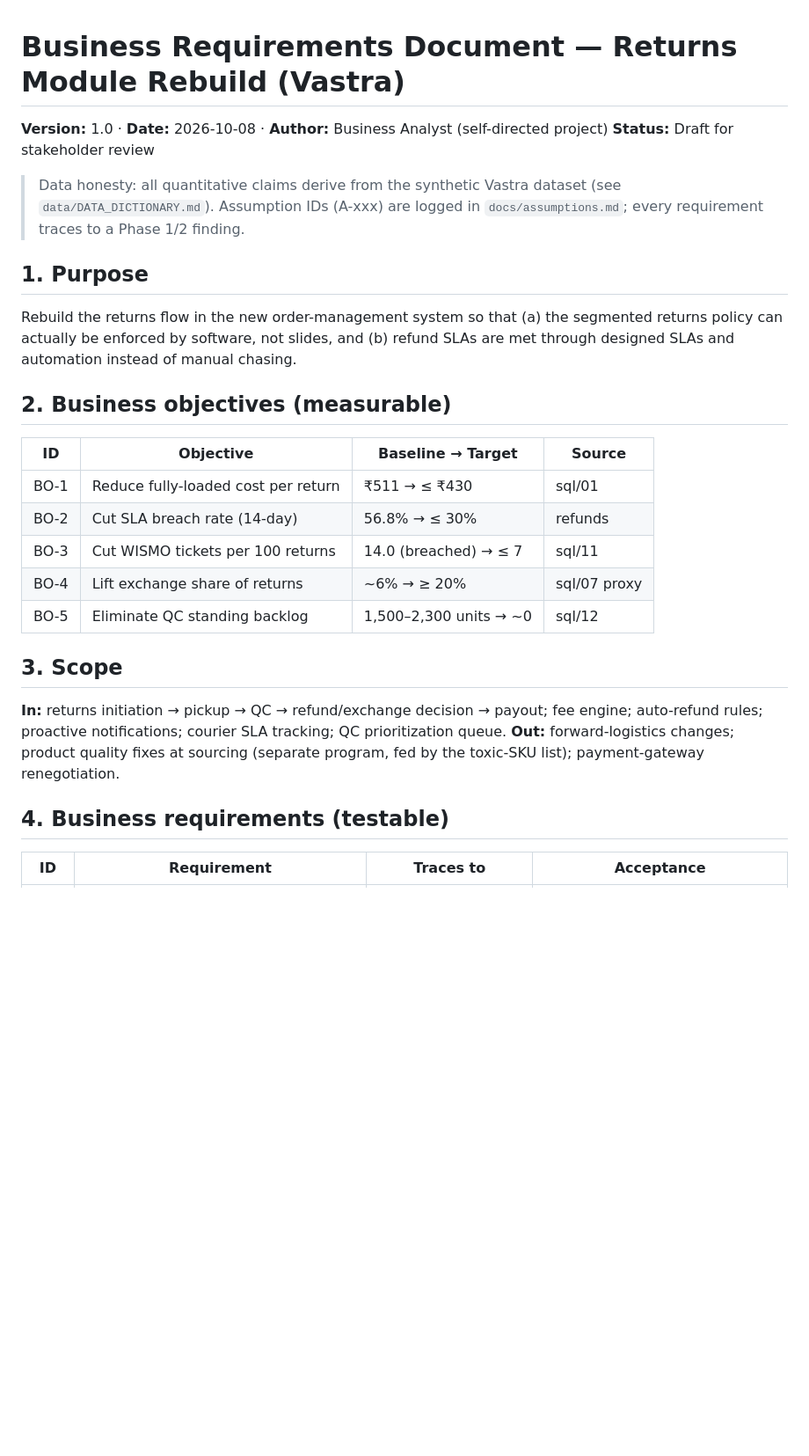
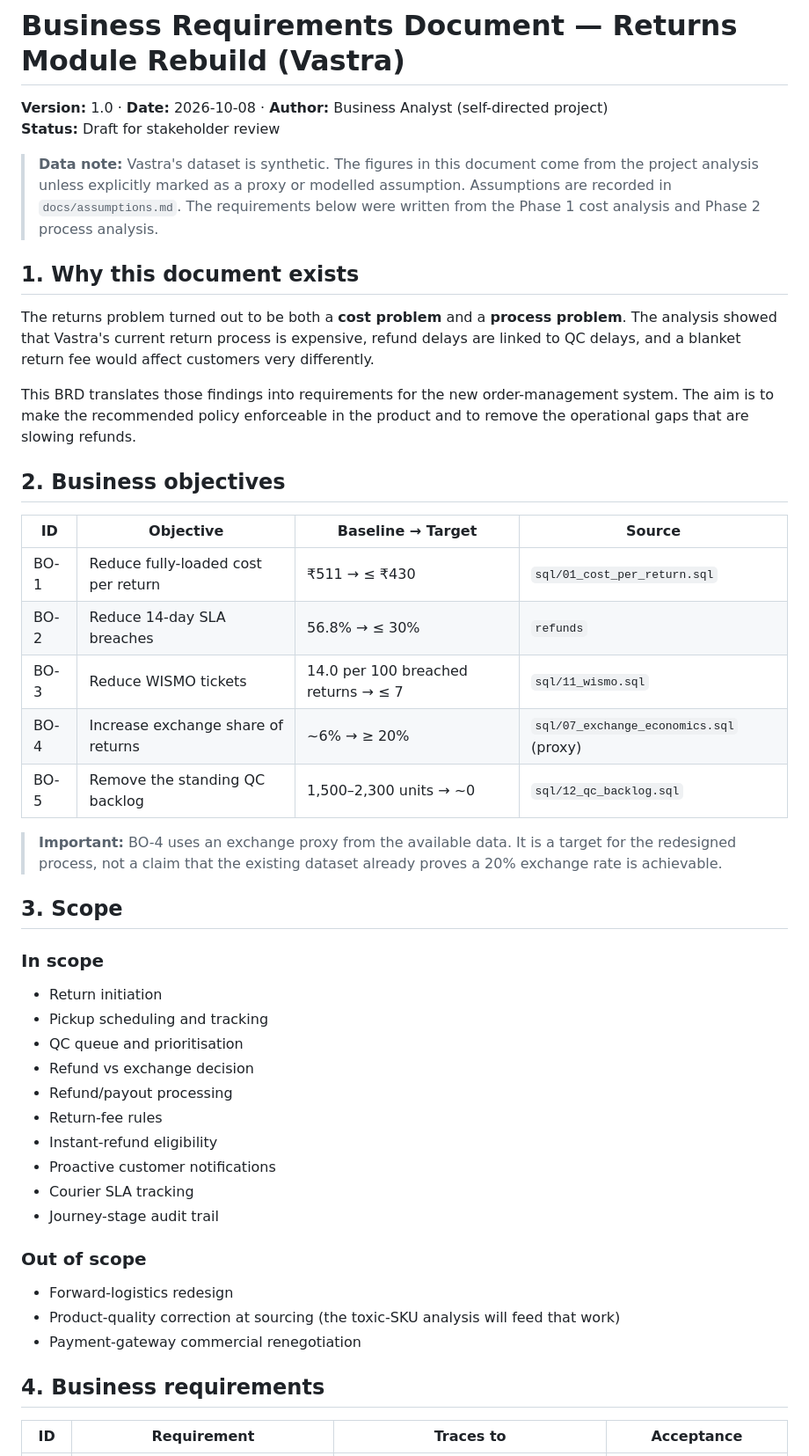
Before and after one commit to rshashank20/vastra-returns-fix, a Markdown page: docs/BRD_v1.0.md, the part around one of its changes. Shown at 88% size. Drawn GitHub-style; blank space fills up the shorter version.

```diff
--- a/docs/BRD_v1.0.md
+++ b/docs/BRD_v1.0.md
@@ -2,32 +2,57 @@
 **Version:** 1.0 · **Date:** 2026-10-08 · **Author:** Business Analyst (self-directed project)
 **Status:** Draft for stakeholder review
 
-> Data honesty: all quantitative claims derive from the synthetic Vastra dataset
-> (see `data/DATA_DICTIONARY.md`). Assumption IDs (A-xxx) are logged in
-> `docs/assumptions.md`; every requirement traces to a Phase 1/2 finding.
+> **Data note:** Vastra's dataset is synthetic. The figures in this document come from
+> the project analysis unless explicitly marked as a proxy or modelled assumption.
+> Assumptions are recorded in `docs/assumptions.md`. The requirements below were
+> written from the Phase 1 cost analysis and Phase 2 process analysis.
 
-## 1. Purpose
-Rebuild the returns flow in the new order-management system so that (a) the
-segmented returns policy can actually be enforced by software, not slides, and
-(b) refund SLAs are met through designed SLAs and automation instead of
-manual chasing.
+## 1. Why this document exists
 
-## 2. Business objectives (measurable)
+The returns problem turned out to be both a **cost problem** and a **process problem**.
+The analysis showed that Vastra's current return process is expensive, refund delays are
+linked to QC delays, and a blanket return fee would affect customers very differently.
+
+This BRD translates those findings into requirements for the new order-management
+system. The aim is to make the recommended policy enforceable in the product and to
+remove the operational gaps that are slowing refunds.
+
+## 2. Business objectives
+
 | ID | Objective | Baseline → Target | Source |
 |----|-----------|-------------------|--------|
-| BO-1 | Reduce fully-loaded cost per return | ₹511 → ≤ ₹430 | sql/01 |
-| BO-2 | Cut SLA breach rate (14-day) | 56.8% → ≤ 30% | refunds |
-| BO-3 | Cut WISMO tickets per 100 returns | 14.0 (breached) → ≤ 7 | sql/11 |
-| BO-4 | Lift exchange share of returns | ~6% → ≥ 20% | sql/07 proxy |
-| BO-5 | Eliminate QC standing backlog | 1,500–2,300 units → ~0 | sql/12 |
+| BO-1 | Reduce fully-loaded cost per return | ₹511 → ≤ ₹430 | `sql/01_cost_per_return.sql` |
+| BO-2 | Reduce 14-day SLA breaches | 56.8% → ≤ 30% | `refunds` |
+| BO-3 | Reduce WISMO tickets | 14.0 per 100 breached returns → ≤ 7 | `sql/11_wismo.sql` |
+| BO-4 | Increase exchange share of returns | ~6% → ≥ 20% | `sql/07_exchange_economics.sql` (proxy) |
+| BO-5 | Remove the standing QC backlog | 1,500–2,300 units → ~0 | `sql/12_qc_backlog.sql` |
+
+> **Important:** BO-4 uses an exchange proxy from the available data. It is a target
+> for the redesigned process, not a claim that the existing dataset already proves
+> a 20% exchange rate is achievable.
 
 ## 3. Scope
-**In:** returns initiation → pickup → QC → refund/exchange decision → payout;
-fee engine; auto-refund rules; proactive notifications; courier SLA tracking;
-QC prioritization queue.
-**Out:** forward-logistics changes; product quality fixes at sourcing (separate
-program, fed by the toxic-SKU list); payment-gateway renegotiation.
 
-## 4. Business requirements (testable)
+### In scope
+
+- Return initiation
+- Pickup scheduling and tracking
+- QC queue and prioritisation
+- Refund vs exchange decision
+- Refund/payout processing
+- Return-fee rules
+- Instant-refund eligibility
+- Proactive customer notifications
+- Courier SLA tracking
+- Journey-stage audit trail
+
+### Out of scope
+
+- Forward-logistics redesign
+- Product-quality correction at sourcing (the toxic-SKU analysis will feed that work)
+- Payment-gateway commercial renegotiation
+
+## 4. Business requirements
+
 | ID | Requirement | Traces to | Acceptance |
 |----|-------------|-----------|------------|
```
Also changed, not shown: other parts of docs/BRD_v1.0.md (+63 -40 lines).
